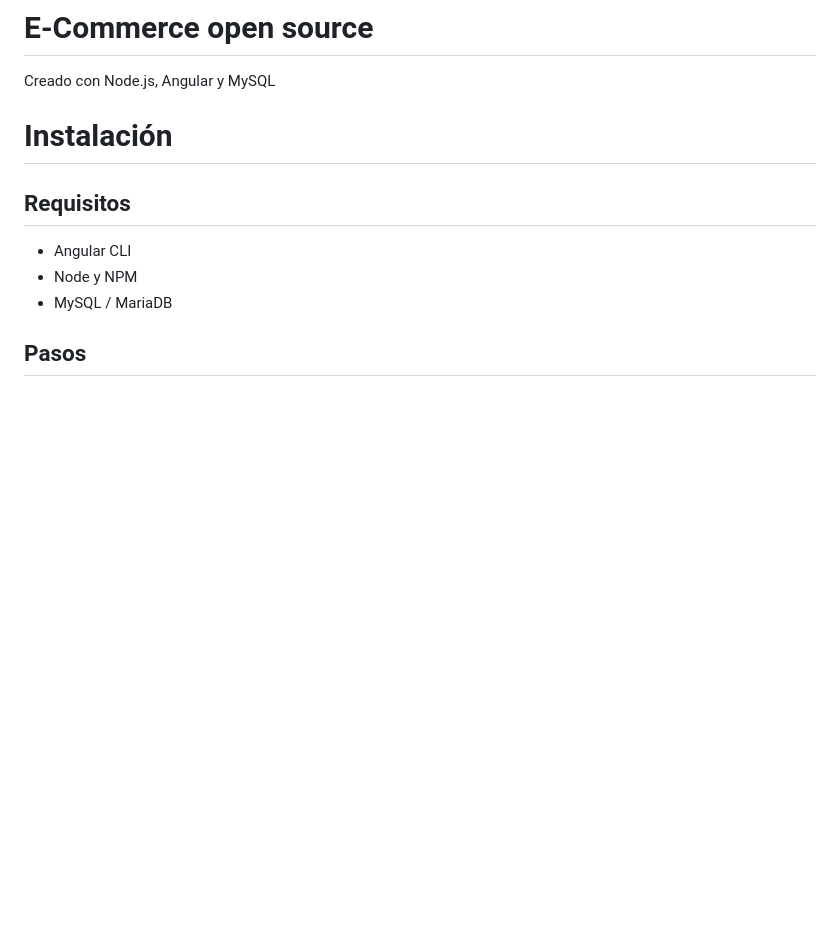
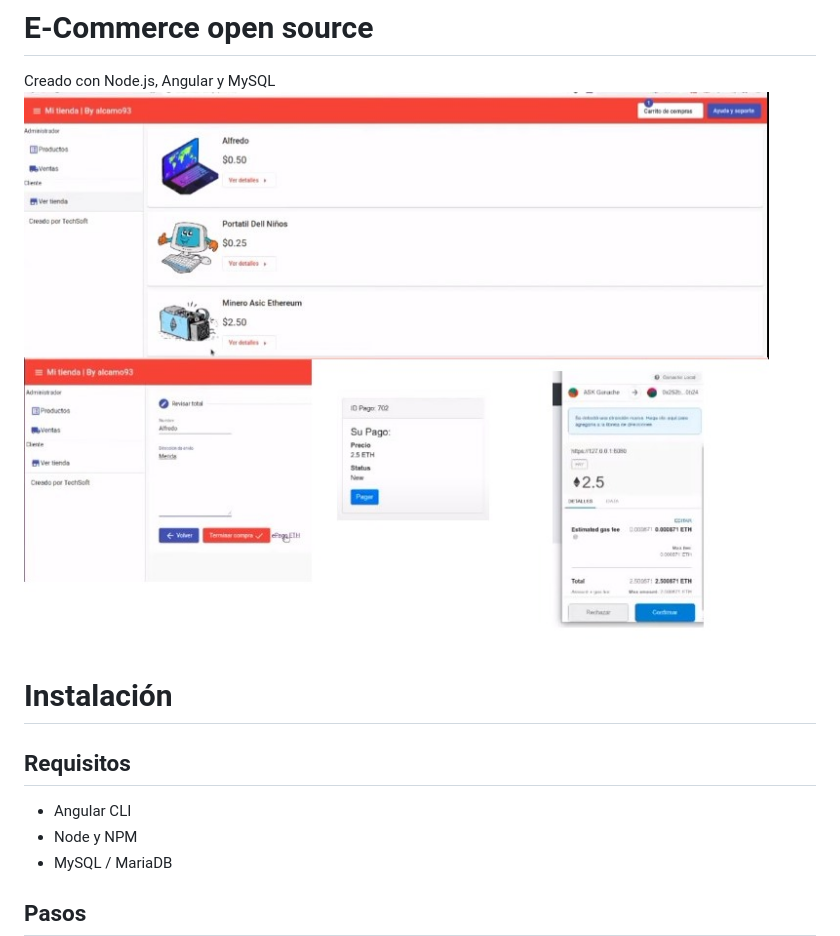
Before and after one commit to danielaestefania19/app_creativas_bak, a Markdown page: eccomerce_creativas/README.md, the part around the change. Drawn GitHub-style; pictures changed too: eccomerce_creativas/Ecommerce.jpeg (added); blank space fills up the shorter version.

Commit message:
Ecommerce Creativas App

```diff
--- a/eccomerce_creativas/README.md
+++ b/eccomerce_creativas/README.md
@@ -1,6 +1,6 @@
 # E-Commerce open source
 Creado con Node.js, Angular y MySQL
-
+![Alt text](Ecommerce.jpeg)
 # Instalación
 ## Requisitos
 * Angular CLI
```
